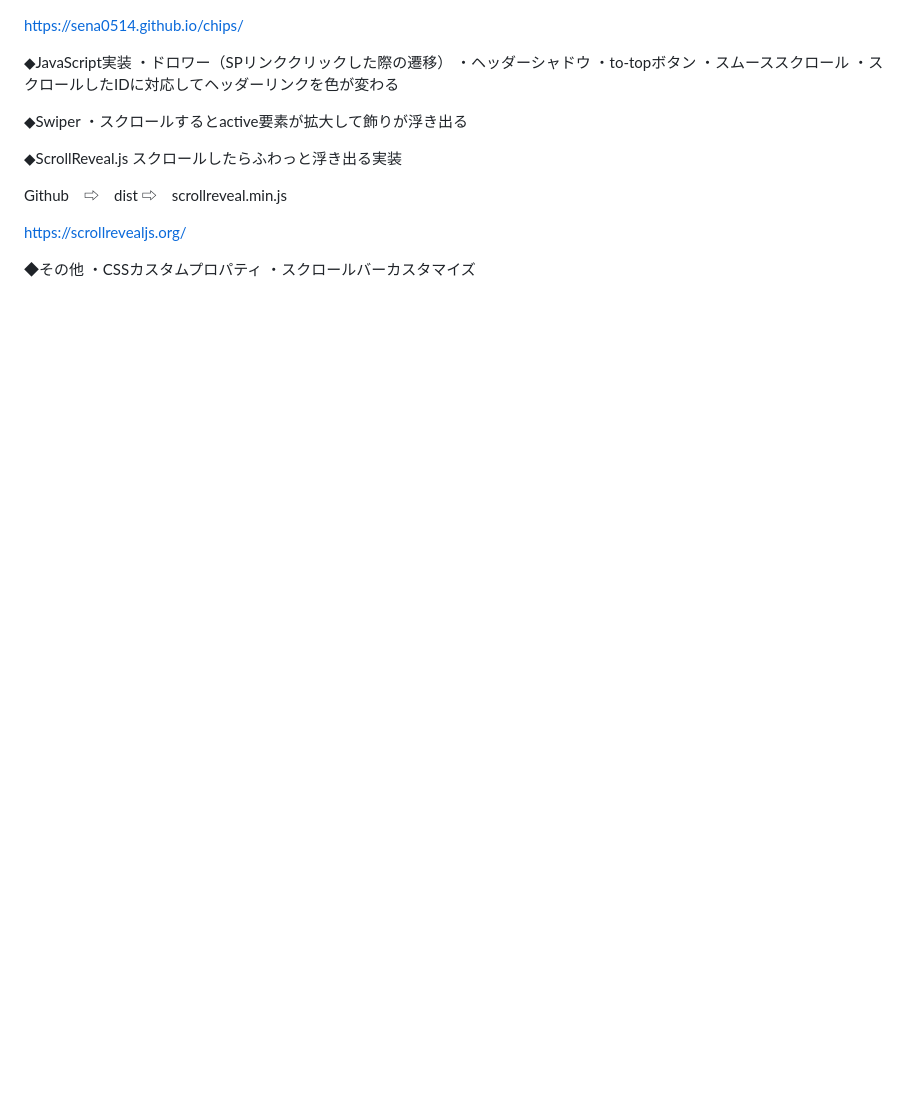
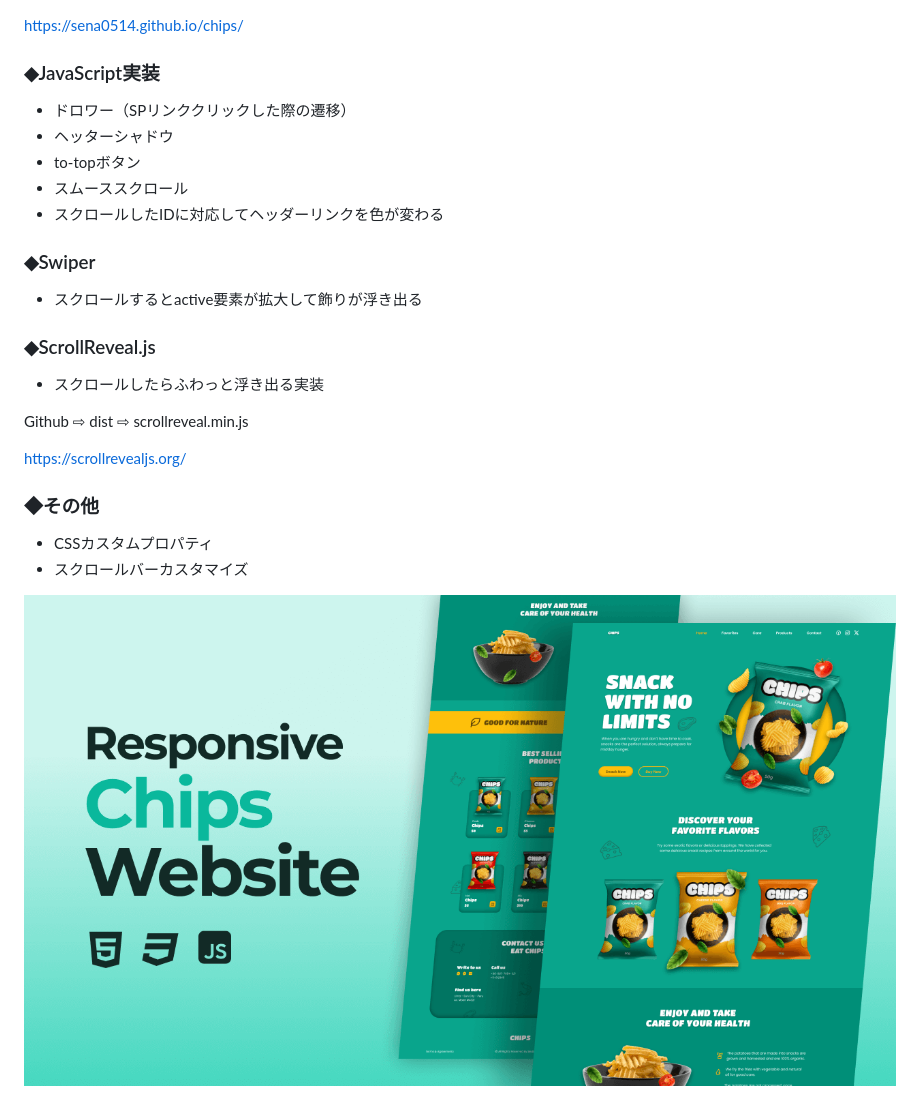
Before and after one commit to sena0514/chips, a Markdown page: README.md, the part around the change. Rendered like a GitHub page; pictures changed too: preview.png (added); blank space fills up the shorter version.

```diff
--- a/README.md
+++ b/README.md
@@ -1,22 +1,24 @@
 https://sena0514.github.io/chips/
 
-◆JavaScript実装
-・ドロワー（SPリンククリックした際の遷移）
-・ヘッダーシャドウ
-・to-topボタン
-・スムーススクロール
-・スクロールしたIDに対応してヘッダーリンクを色が変わる
+### ◆JavaScript実装
+- ドロワー（SPリンククリックした際の遷移）
+- ヘッターシャドウ
+- to-topボタン
+- スムーススクロール
+- スクロールしたIDに対応してヘッダーリンクを色が変わる
 
-◆Swiper
-・スクロールするとactive要素が拡大して飾りが浮き出る
+### ◆Swiper
+- スクロールするとactive要素が拡大して飾りが浮き出る
 
-◆ScrollReveal.js
-スクロールしたらふわっと浮き出る実装
+### ◆ScrollReveal.js
+- スクロールしたらふわっと浮き出る実装
 
-Github　⇨　dist ⇨　scrollreveal.min.js
+Github ⇨ dist ⇨ scrollreveal.min.js
 
 https://scrollrevealjs.org/
 
-◆その他
-・CSSカスタムプロパティ
-・スクロールバーカスタマイズ
+### ◆その他
+- CSSカスタムプロパティ
+- スクロールバーカスタマイズ
+
+![preview img](/preview.png)
```
Also changed, not shown: Read-first.md (deleted, +0 -10 lines), 3 other files.
